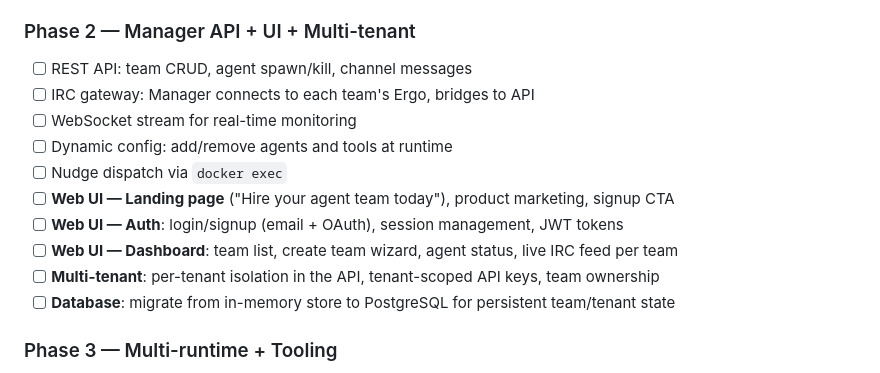
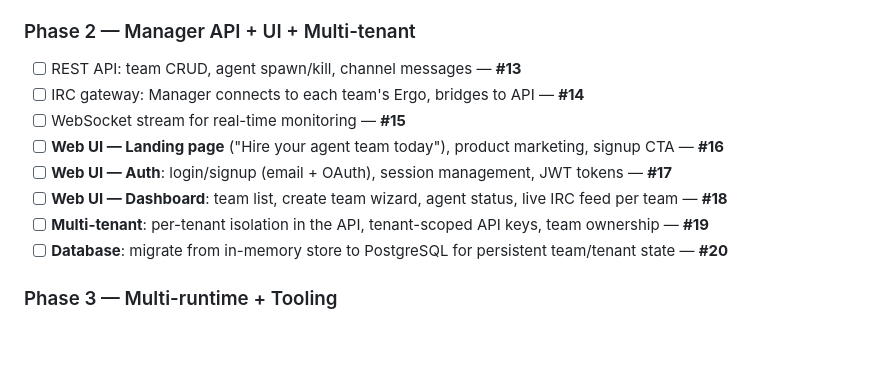
Before and after one commit to safitudo/a1engineer, a Markdown page: ARCHITECTURE.md, the part around the change. Drawn GitHub-style; blank space fills up the shorter version.

Commit message:
Update ARCHITECTURE.md Phase 2 with GitHub issue numbers (#13-#20)
Remove unissued Phase 2 items (dynamic config, nudge dispatch) that
don't have specs yet. Add issue numbers to all Phase 2 line items.

Co-Authored-By: Claude Opus 4.6 <noreply@anthropic.com>

```diff
--- a/ARCHITECTURE.md
+++ b/ARCHITECTURE.md
@@ -485,16 +485,14 @@ a1engineer/
 - [ ] Manager skeleton: spawn/teardown a single team via CLI + heartbeat — **#9**
 
 ### Phase 2 — Manager API + UI + Multi-tenant
-- [ ] REST API: team CRUD, agent spawn/kill, channel messages
-- [ ] IRC gateway: Manager connects to each team's Ergo, bridges to API
-- [ ] WebSocket stream for real-time monitoring
-- [ ] Dynamic config: add/remove agents and tools at runtime
-- [ ] Nudge dispatch via `docker exec`
-- [ ] **Web UI — Landing page** ("Hire your agent team today"), product marketing, signup CTA
-- [ ] **Web UI — Auth**: login/signup (email + OAuth), session management, JWT tokens
-- [ ] **Web UI — Dashboard**: team list, create team wizard, agent status, live IRC feed per team
-- [ ] **Multi-tenant**: per-tenant isolation in the API, tenant-scoped API keys, team ownership
-- [ ] **Database**: migrate from in-memory store to PostgreSQL for persistent team/tenant state
+- [ ] REST API: team CRUD, agent spawn/kill, channel messages — **#13**
+- [ ] IRC gateway: Manager connects to each team's Ergo, bridges to API — **#14**
+- [ ] WebSocket stream for real-time monitoring — **#15**
+- [ ] **Web UI — Landing page** ("Hire your agent team today"), product marketing, signup CTA — **#16**
+- [ ] **Web UI — Auth**: login/signup (email + OAuth), session management, JWT tokens — **#17**
+- [ ] **Web UI — Dashboard**: team list, create team wizard, agent status, live IRC feed per team — **#18**
+- [ ] **Multi-tenant**: per-tenant isolation in the API, tenant-scoped API keys, team ownership — **#19**
+- [ ] **Database**: migrate from in-memory store to PostgreSQL for persistent team/tenant state — **#20**
 
 ### Phase 3 — Multi-runtime + Tooling
 - [ ] Codex agent variant image
```
